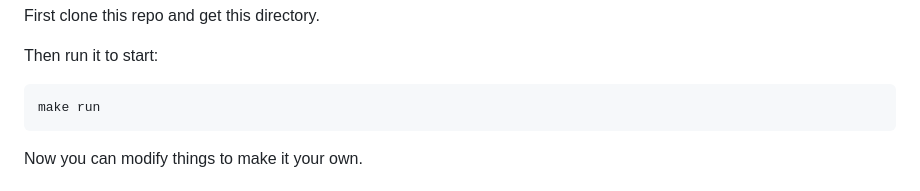
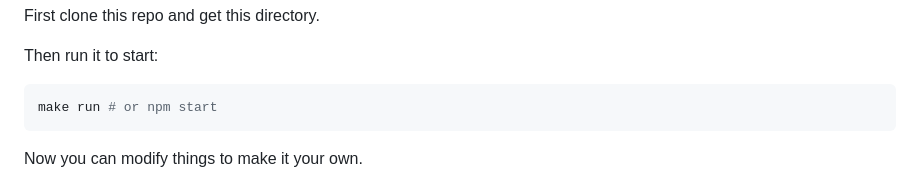
Before and after one commit to treeder/flaregun-starter, a Markdown page: README.md, the part around one of its changes. GitHub-like rendering.

````diff
--- a/README.md
+++ b/README.md
@@ -4,8 +4,8 @@ First clone this repo and get this directory.
 
 Then run it to start:
 
-```
-make run
+```sh
+make run # or npm start
 ```
 
 Now you can modify things to make it your own.
````
Also changed, not shown: other parts of README.md (+30 -5 lines), docs/images/image-1.png (added), docs/images/image-2.png (added), docs/images/image.png (renamed from image.png), 2 other files.
